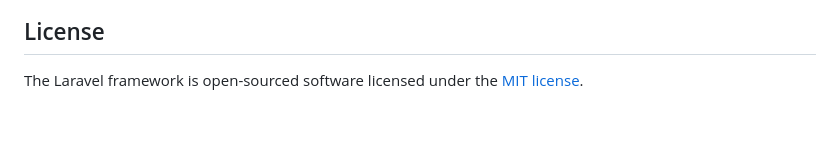
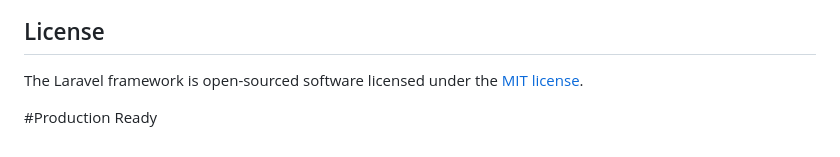
Before and after one commit to Zhylix/Alsha-Media-Center, a Markdown page: README.md, the part around the change. Drawn GitHub-style; blank space fills up the shorter version.

Commit message:
feat: Production Ready

```diff
--- a/README.md
+++ b/README.md
@@ -56,3 +56,5 @@ If you discover a security vulnerability within Laravel, please send an e-mail t
 ## License
 
 The Laravel framework is open-sourced software licensed under the [MIT license](https://opensource.org/licenses/MIT).
+
+#Production Ready
```
